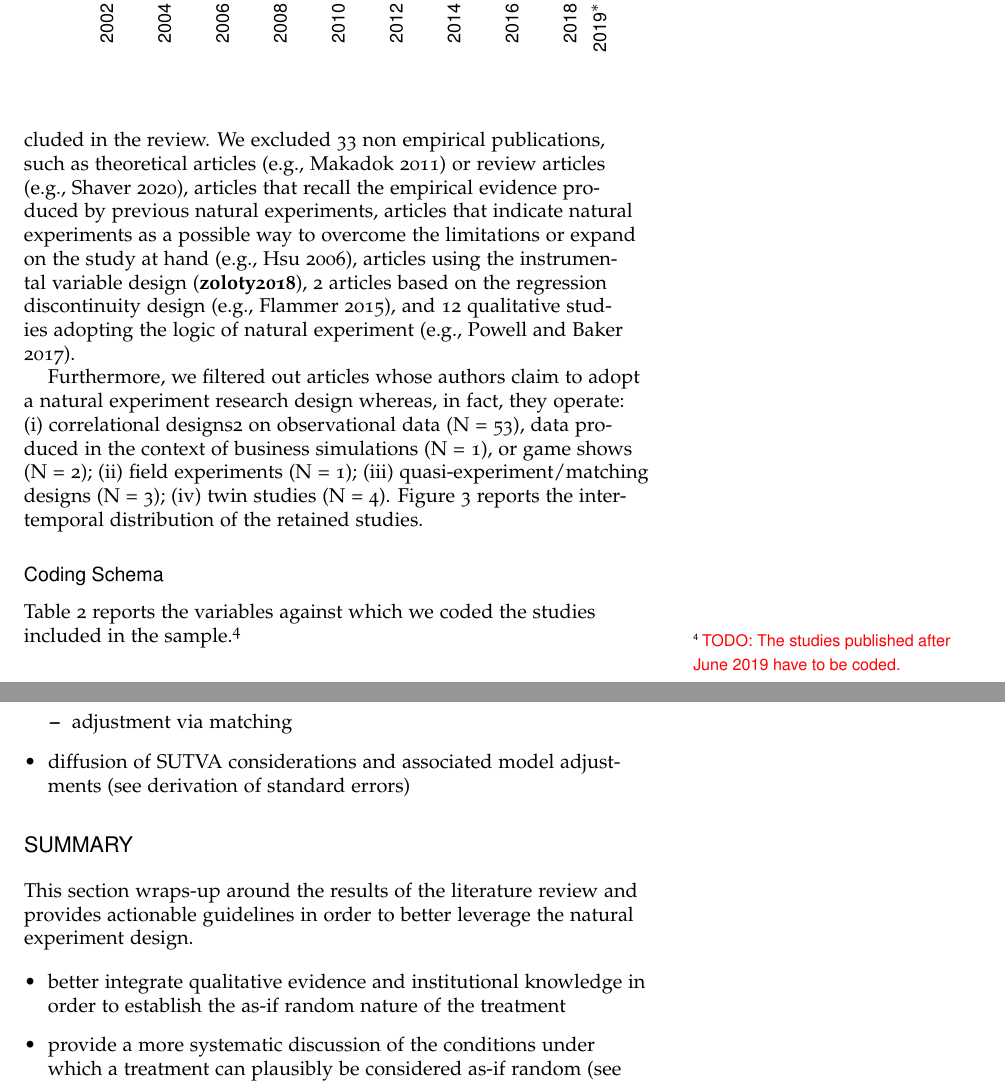
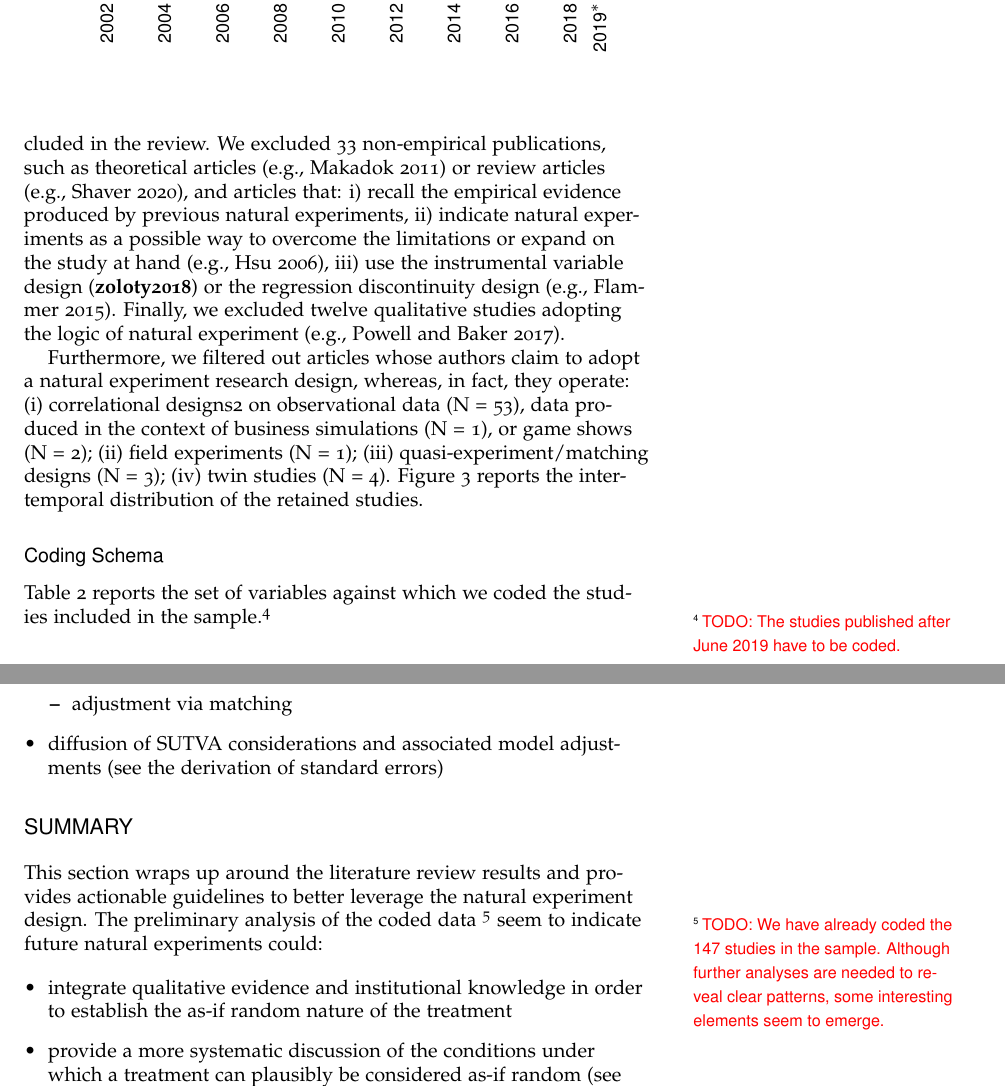
Before and after one commit to simoneSantoni/DrSnow, a LaTeX document (workingPapers/santoni-sieweke-wp/manuscript/wp.tex): two parts of pages 5 and 7 of 18, joined at a grey line, cut so that both start at the same text. The pictures show the PDF file workingPapers/santoni-sieweke-wp/manuscript/wp.pdf that the author committed with the source.

Commit message:
Minor edits

```diff
--- a/workingPapers/santoni-sieweke-wp/manuscript/wp.tex
+++ b/workingPapers/santoni-sieweke-wp/manuscript/wp.tex
@@ -351,12 +351,3 @@ embedded in each journal’s web page, we searched for articles
 showing the token ``natural experiment'' in the title, abstract, keywords, or
 full text. The time span of the search is January 2000 - June 25, 2019.
 
-We retrieved 366 publications, 147 of which were eventually included in the review.
-We excluded 33 non empirical publications, such as theoretical
-articles \parencite[e.g.,][]{makadok2011} or review articles \parencite[e.g.,][]{shaver2020},
-articles that recall the empirical evidence produced by previous natural
-experiments, articles that indicate natural experiments as a possible way to
-overcome the limitations or expand on the study at hand \parencite[e.g.,][]{hsu2006},
-articles using the instrumental variable design \parencite[e.g.,][]{zoloty2018}, 2 articles based on the regression discontinuity
-design \parencite[e.g.,][]{flammer2015}, and 12 qualitative studies adopting the logic of
-natural experiment \parencite[e.g.,][]{powell2017}.
@@ -363,6 +357,13 @@ natural experiment \parencite[e.g.,][]{powell2017}.
+\parencite[e.g.,][]{shaver2020}, and articles that: i) recall the empirical
+evidence produced by previous natural experiments, ii) indicate natural
+experiments as a possible way to overcome the limitations or expand on the study
+at hand \parencite[e.g.,][]{hsu2006}, iii) use the instrumental variable design
+\parencite[e.g.,][]{zoloty2018} or the regression discontinuity design
+\parencite[e.g.,][]{flammer2015}. Finally, we excluded twelve qualitative studies
+adopting the logic of natural experiment \parencite[e.g.,][]{powell2017}.
 
 Furthermore, we filtered out articles whose authors claim to adopt a natural
-experiment research design whereas, in fact, they operate: (i) correlational
+experiment research design, whereas, in fact, they operate: (i) correlational
 designs2 on observational data (N = 53), data produced in the context of
 business simulations (N = 1), or game shows (N = 2); (ii) field experiments (N =
 1); (iii) quasi-experiment/matching designs (N = 3); (iv) twin studies (N = 4).
@@ -380,7 +381,7 @@ Figure 3 reports the inter-temporal distribution of the retained studies.
 \subsection{Coding Schema}
 \label{sub:coding_schema}
 
-Table \ref{tab:journal_search} reports the variables against which we coded
+Table \ref{tab:journal_search} reports the set of variables against which we coded
 the studies included in the sample.\footnote{\todo{The studies published after June 2019
 have to be coded.}}
 
@@ -502,3 +502,4 @@ encapsulated in the natural experiment design. Specifically, this section survey
             \item adjustment via matching
         \end{itemize}
     \item diffusion of SUTVA considerations and associated model adjustments
+        (see the derivation of standard errors)
@@ -531,14 +531,12 @@ encapsulated in the natural experiment design. Specifically, this section survey
 
 \section{Summary}
 
-\noindent This section wraps-up around the results of the literature review and
-provides actionable guidelines in order to better leverage the natural
-experiment design.
-
-%\noindent \textbf{!! Comment: We have already coded the 50 studies. Although
-%    further analyses are needed to reveal clear patterns, some interesting
-%    elements seem to emerge. Specifically, future studies using a natural
-%    experiment design could:}
+This section wraps up around the literature review results and provides
+actionable guidelines to better leverage the natural experiment design. The
+preliminary analysis of the coded data \footnote{\todo{We have already coded the
+147 studies in the sample. Although further analyses are needed to reveal clear
+patterns, some interesting elements seem to emerge.}} seem to indicate future
+natural experiments could:
 
 \begin{itemize}
     \item better integrate qualitative evidence and institutional knowledge in
```
Also changed, not shown: workingPapers/santoni-sieweke-wp/manuscript/wp.bbl, workingPapers/santoni-sieweke-wp/manuscript/wp.pdf, workingPapers/santoni-sieweke-wp/manuscript/wp.tex (11 more changed lines), 6 other files.
